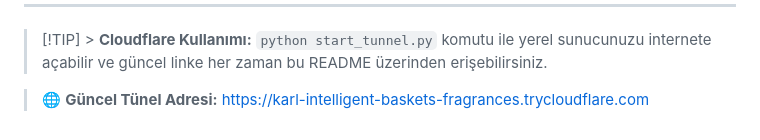
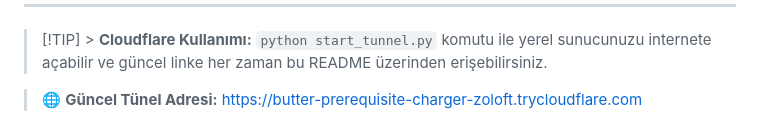
Before and after one commit to Memati8383/niko, a Markdown page: README.md, the part around the change. Drawn GitHub-style.

Commit message:
Tünel adresi otomatik güncellendi

```diff
--- a/README.md
+++ b/README.md
@@ -157,4 +157,4 @@ SYSTEM_PROMPT="Senin adın Niko. Sen yardımsever, zeki ve profesyonel bir yapay
 
 > [!TIP] > **Cloudflare Kullanımı:** `python start_tunnel.py` komutu ile yerel sunucunuzu internete açabilir ve güncel linke her zaman bu README üzerinden erişebilirsiniz.
 
-> 🌐 **Güncel Tünel Adresi:** [https://karl-intelligent-baskets-fragrances.trycloudflare.com](https://karl-intelligent-baskets-fragrances.trycloudflare.com)
+> 🌐 **Güncel Tünel Adresi:** [https://butter-prerequisite-charger-zoloft.trycloudflare.com](https://butter-prerequisite-charger-zoloft.trycloudflare.com)
```
